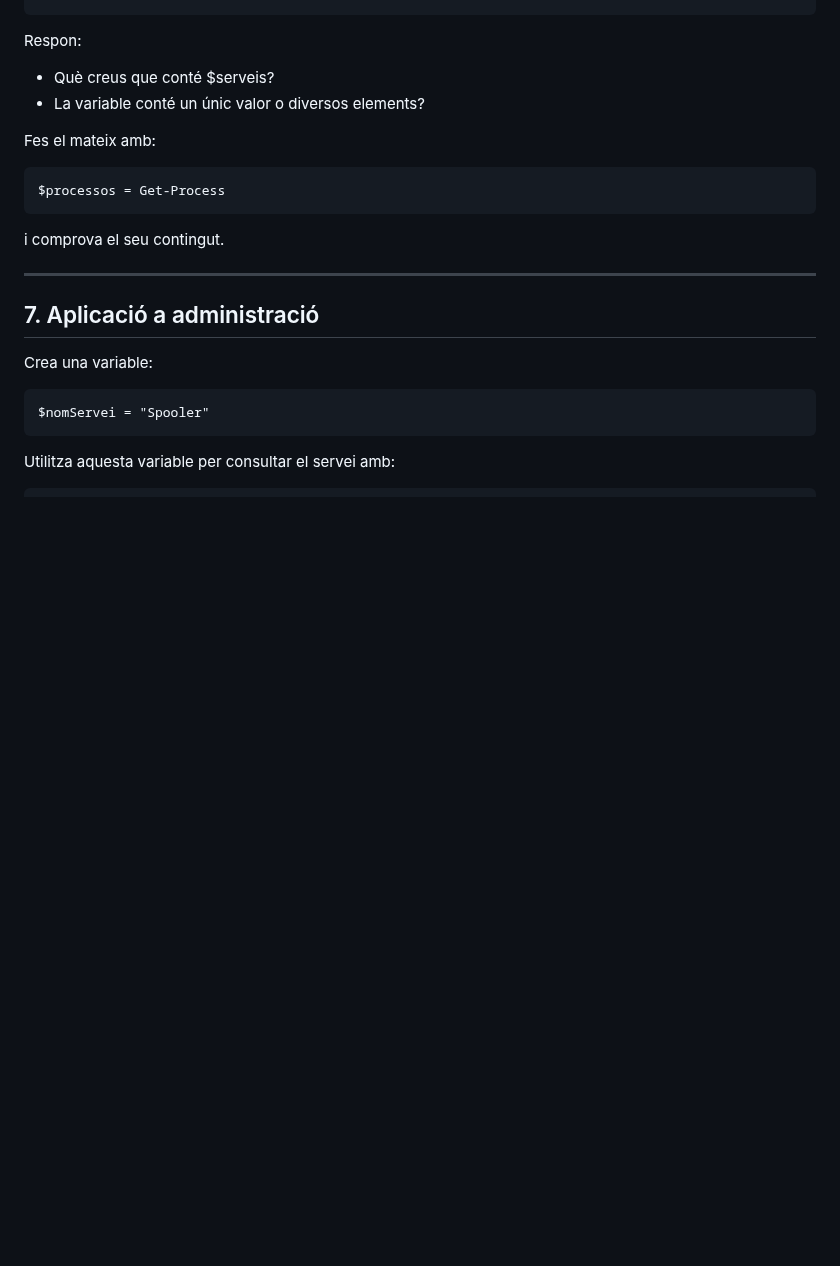
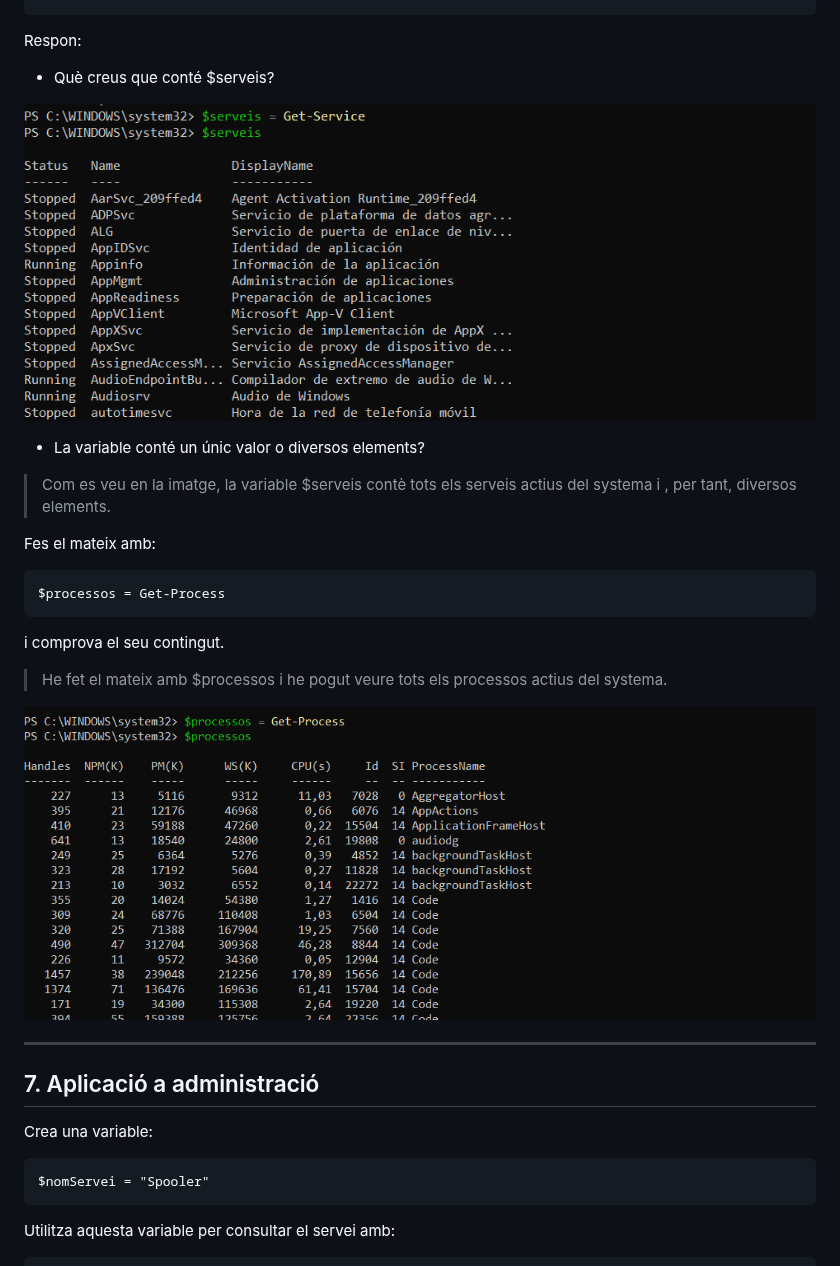
Before and after one commit to ErredeSys/ASIX-2026.27, a Markdown page: Powershell/02.Variables.md, the part around the change. GitHub-like rendering; pictures changed too: img/process.png (added), img/service.png (added); blank space fills up the shorter version.

Commit message:
punt 6: guardar el resultat dun ordre a una variable i executar la variable

````diff
--- a/Powershell/02.Variables.md
+++ b/Powershell/02.Variables.md
@@ -159,7 +159,12 @@ $serveis
 Respon:
 
 - Què creus que conté $serveis?
+
+![](../img/service.png)
+
 - La variable conté un únic valor o diversos elements?
+
+> Com es veu en la imatge, la variable $serveis contè tots els serveis actius del systema i , per tant, diversos elements.
 
 Fes el mateix amb:
 
@@ -168,6 +173,10 @@ $processos = Get-Process
 ```
 
 i comprova el seu contingut.
+
+> He fet el mateix amb $processos i he pogut veure tots els processos actius del systema.
+
+![](../img/process.png)
 
 ---
 
````
